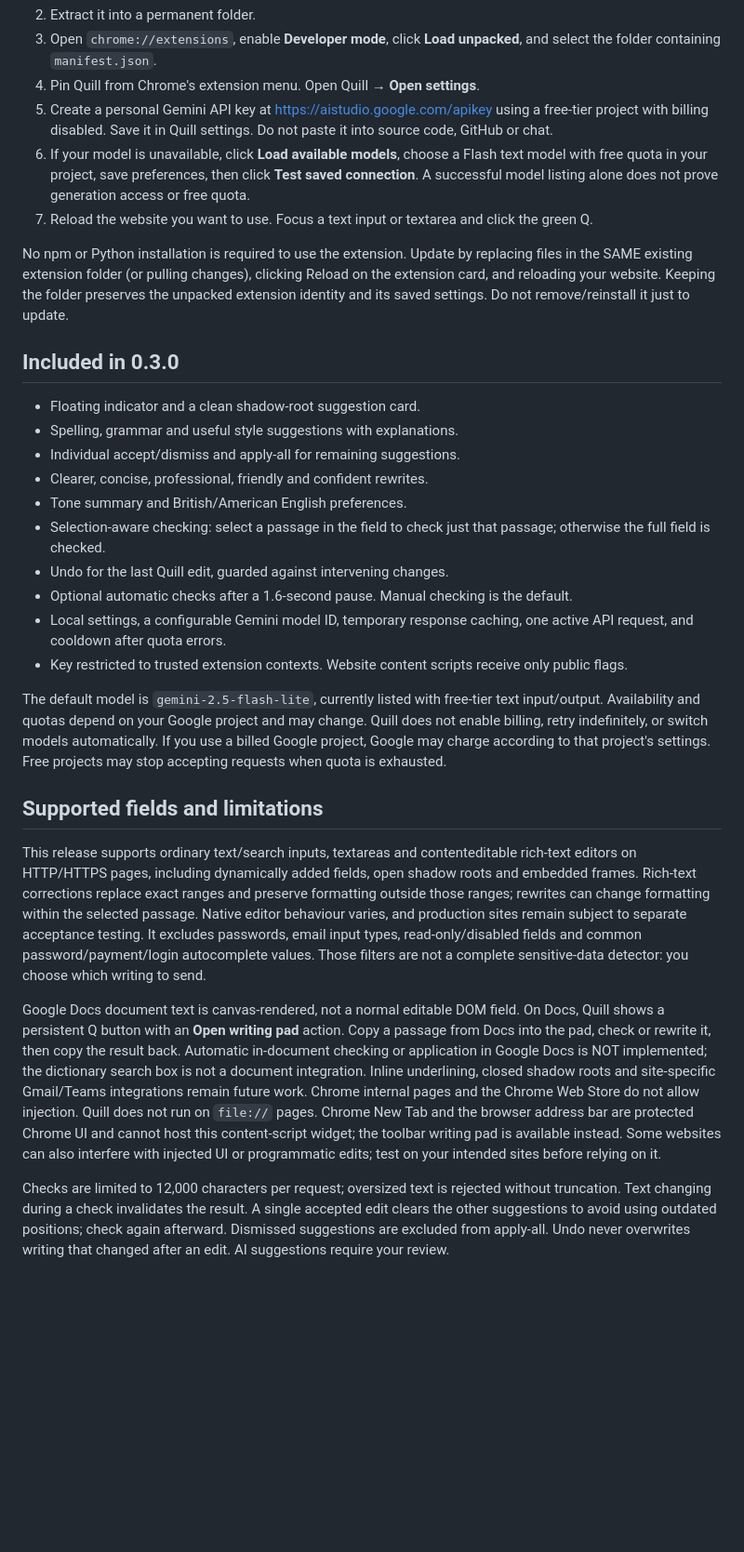
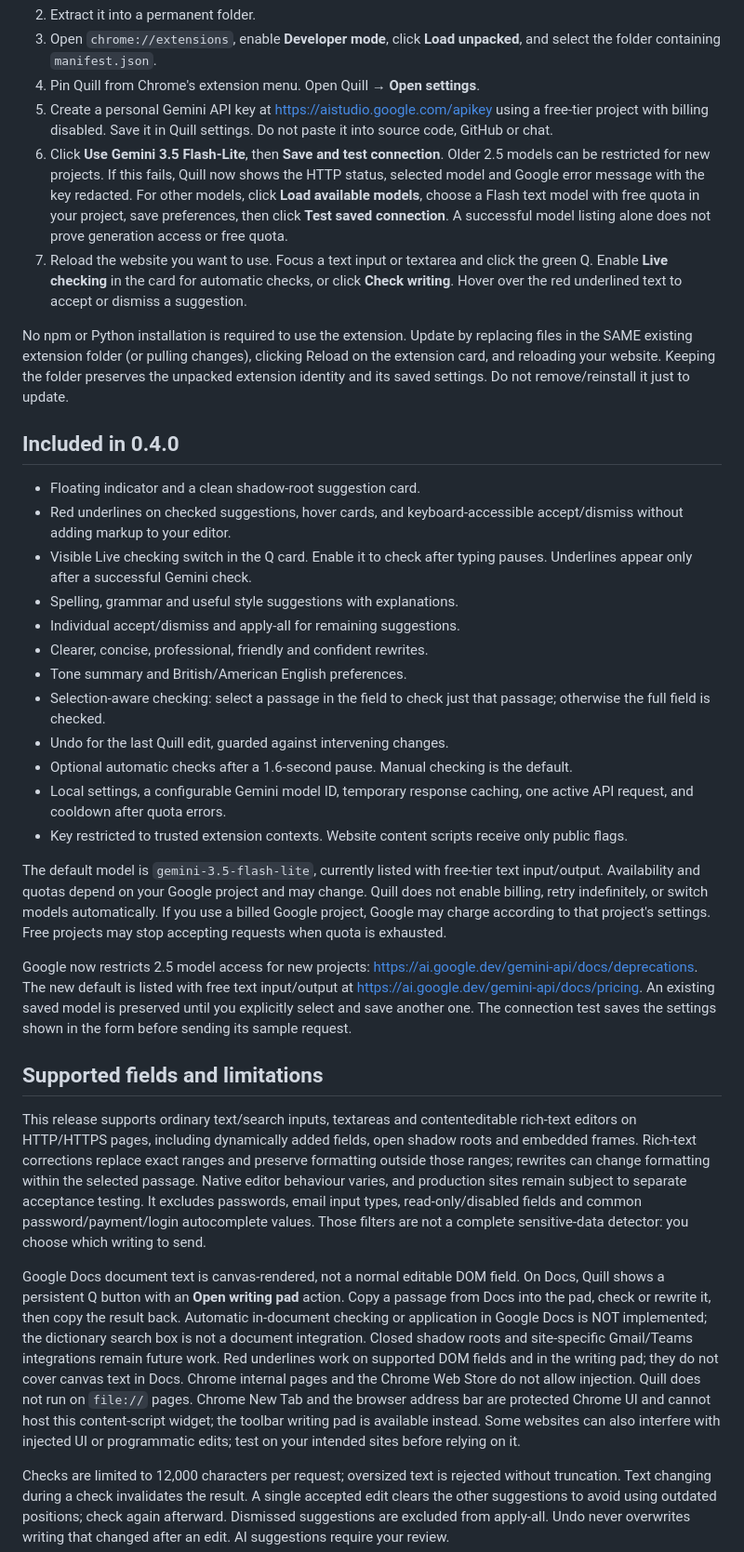
Before and after one commit to mustaphadaudi/quill-chrome-extension, a Markdown page: README.md, the part around one of its changes. Shown at 93% size. Rendered like a GitHub page; blank space fills up the shorter version.

Commit message:
docs: record passing underline and hover QA; explain model setup and Docs limits

```diff
--- a/README.md
+++ b/README.md
@@ -12,14 +12,16 @@ Vanilla HTML, CSS and JavaScript, loaded directly as an unpacked Chrome extensio
 3. Open `chrome://extensions`, enable **Developer mode**, click **Load unpacked**, and select the folder containing `manifest.json`.
 4. Pin Quill from Chrome's extension menu. Open Quill → **Open settings**.
 5. Create a personal Gemini API key at https://aistudio.google.com/apikey using a free-tier project with billing disabled. Save it in Quill settings. Do not paste it into source code, GitHub or chat.
-6. If your model is unavailable, click **Load available models**, choose a Flash text model with free quota in your project, save preferences, then click **Test saved connection**. A successful model listing alone does not prove generation access or free quota.
-7. Reload the website you want to use. Focus a text input or textarea and click the green Q.
+6. Click **Use Gemini 3.5 Flash-Lite**, then **Save and test connection**. Older 2.5 models can be restricted for new projects. If this fails, Quill now shows the HTTP status, selected model and Google error message with the key redacted. For other models, click **Load available models**, choose a Flash text model with free quota in your project, save preferences, then click **Test saved connection**. A successful model listing alone does not prove generation access or free quota.
+7. Reload the website you want to use. Focus a text input or textarea and click the green Q. Enable **Live checking** in the card for automatic checks, or click **Check writing**. Hover over the red underlined text to accept or dismiss a suggestion.
 
 No npm or Python installation is required to use the extension. Update by replacing files in the SAME existing extension folder (or pulling changes), clicking Reload on the extension card, and reloading your website. Keeping the folder preserves the unpacked extension identity and its saved settings. Do not remove/reinstall it just to update.
 
-## Included in 0.3.0
+## Included in 0.4.0
 
 - Floating indicator and a clean shadow-root suggestion card.
+- Red underlines on checked suggestions, hover cards, and keyboard-accessible accept/dismiss without adding markup to your editor.
+- Visible Live checking switch in the Q card. Enable it to check after typing pauses. Underlines appear only after a successful Gemini check.
 - Spelling, grammar and useful style suggestions with explanations.
 - Individual accept/dismiss and apply-all for remaining suggestions.
 - Clearer, concise, professional, friendly and confident rewrites.
@@ -30,13 +32,15 @@ No npm or Python installation is required to use the extension. Update by replac
 - Local settings, a configurable Gemini model ID, temporary response caching, one active API request, and cooldown after quota errors.
 - Key restricted to trusted extension contexts. Website content scripts receive only public flags.
 
-The default model is `gemini-2.5-flash-lite`, currently listed with free-tier text input/output. Availability and quotas depend on your Google project and may change. Quill does not enable billing, retry indefinitely, or switch models automatically. If you use a billed Google project, Google may charge according to that project's settings. Free projects may stop accepting requests when quota is exhausted.
+The default model is `gemini-3.5-flash-lite`, currently listed with free-tier text input/output. Availability and quotas depend on your Google project and may change. Quill does not enable billing, retry indefinitely, or switch models automatically. If you use a billed Google project, Google may charge according to that project's settings. Free projects may stop accepting requests when quota is exhausted.
+
+Google now restricts 2.5 model access for new projects: https://ai.google.dev/gemini-api/docs/deprecations. The new default is listed with free text input/output at https://ai.google.dev/gemini-api/docs/pricing. An existing saved model is preserved until you explicitly select and save another one. The connection test saves the settings shown in the form before sending its sample request.
 
 ## Supported fields and limitations
 
 This release supports ordinary text/search inputs, textareas and contenteditable rich-text editors on HTTP/HTTPS pages, including dynamically added fields, open shadow roots and embedded frames. Rich-text corrections replace exact ranges and preserve formatting outside those ranges; rewrites can change formatting within the selected passage. Native editor behaviour varies, and production sites remain subject to separate acceptance testing. It excludes passwords, email input types, read-only/disabled fields and common password/payment/login autocomplete values. Those filters are not a complete sensitive-data detector: you choose which writing to send.
 
-Google Docs document text is canvas-rendered, not a normal editable DOM field. On Docs, Quill shows a persistent Q button with an **Open writing pad** action. Copy a passage from Docs into the pad, check or rewrite it, then copy the result back. Automatic in-document checking or application in Google Docs is NOT implemented; the dictionary search box is not a document integration. Inline underlining, closed shadow roots and site-specific Gmail/Teams integrations remain future work. Chrome internal pages and the Chrome Web Store do not allow injection. Quill does not run on `file://` pages. Chrome New Tab and the browser address bar are protected Chrome UI and cannot host this content-script widget; the toolbar writing pad is available instead. Some websites can also interfere with injected UI or programmatic edits; test on your intended sites before relying on it.
+Google Docs document text is canvas-rendered, not a normal editable DOM field. On Docs, Quill shows a persistent Q button with an **Open writing pad** action. Copy a passage from Docs into the pad, check or rewrite it, then copy the result back. Automatic in-document checking or application in Google Docs is NOT implemented; the dictionary search box is not a document integration. Closed shadow roots and site-specific Gmail/Teams integrations remain future work. Red underlines work on supported DOM fields and in the writing pad; they do not cover canvas text in Docs. Chrome internal pages and the Chrome Web Store do not allow injection. Quill does not run on `file://` pages. Chrome New Tab and the browser address bar are protected Chrome UI and cannot host this content-script widget; the toolbar writing pad is available instead. Some websites can also interfere with injected UI or programmatic edits; test on your intended sites before relying on it.
 
 Checks are limited to 12,000 characters per request; oversized text is rejected without truncation. Text changing during a check invalidates the result. A single accepted edit clears the other suggestions to avoid using outdated positions; check again afterward. Dismissed suggestions are excluded from apply-all. Undo never overwrites writing that changed after an edit. AI suggestions require your review.
 
```
Also changed, not shown: other parts of README.md (+1 -0 lines), QA.md (+20 -3 lines).
